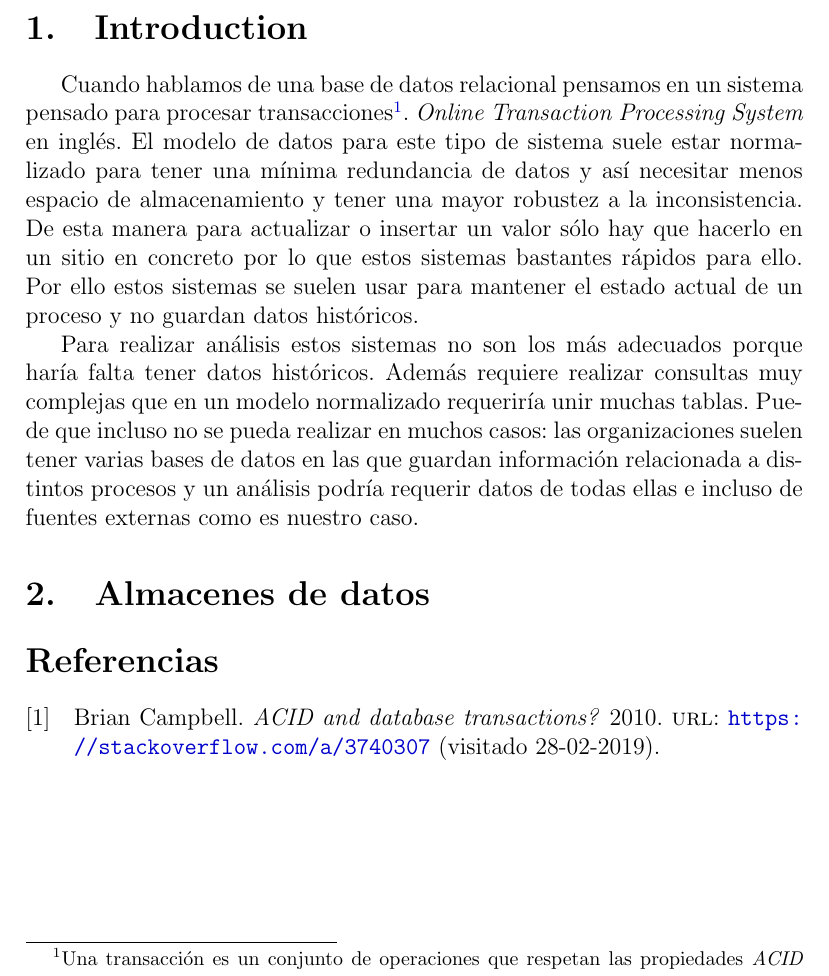
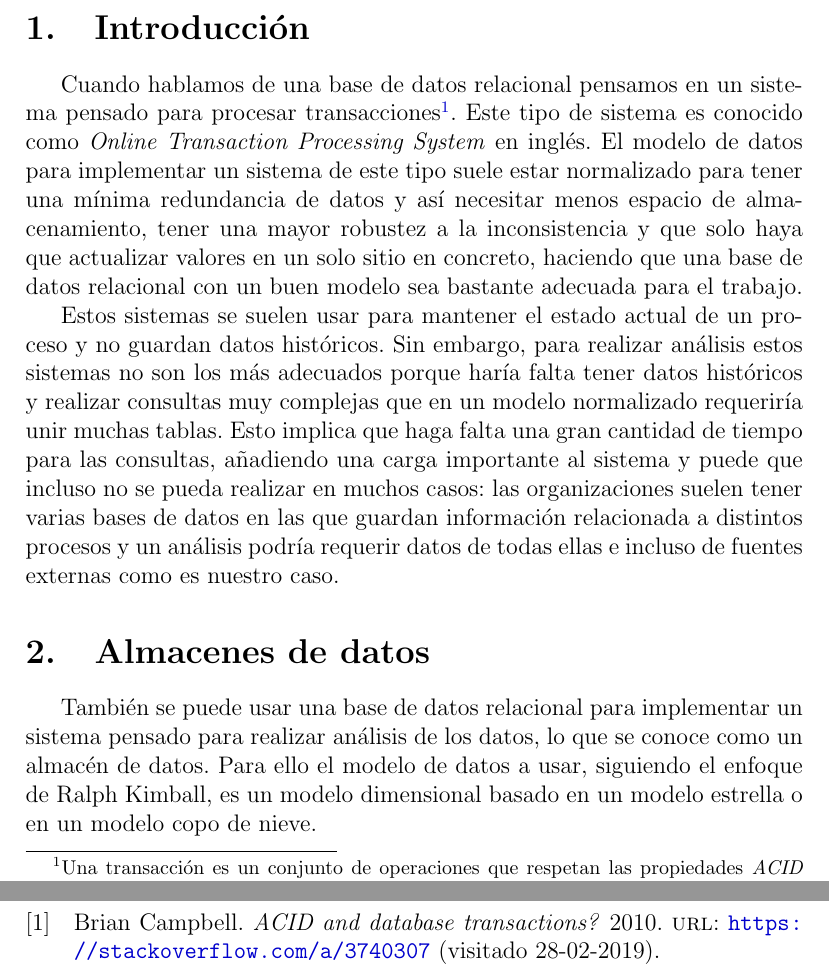
Before and after one commit to carlosdg/AirPollutionForecasting, a LaTeX document (WrittenMaterial/AlmacenesDeDatos.tex): part of page 3 of 3 before the commit and two parts of pages 3 and 4 of 4 after it, the two joined at a grey line, cut at the place of the change. Compiled offline with pdfLaTeX.

Commit message:
Doc: Updated AlmacenesDeDatos.tex
- Updated introduction reprhasing some parts
- Started `Almacenes de datos` section by telling that relational databases can also be used to build systems for data analysis: data warehouses

```diff
--- a/WrittenMaterial/AlmacenesDeDatos.tex
+++ b/WrittenMaterial/AlmacenesDeDatos.tex
@@ -23,14 +23,13 @@
   \tableofcontents
   \pagebreak
 
-  \section{Introduction}
-    % Diferencia entre las bases de datos transaccionales y los almacenes de datos
-    Cuando hablamos de una base de datos relacional pensamos en un sistema pensado para procesar transacciones\footnote{Una transacción es un conjunto de operaciones que respetan las propiedades \textit{ACID (Atomicity, Consistency, Isolation, Durability)}, es decir, se han de realizar de manera que ocurren todas seguidas o no ocurre ninguna, en todo momento respetan las restricciones de la base de dato en todo momento, en caso de haber varias transacciones de manera concurrente el resultado será como si ocurrieran de manera secuencial (los cambios por una no se ve por la otra) y una vez termina una transacción todos los cambios son registrados, no se pierden. \cite{Stackoverflow_AcidAndDatabaseTransactions}}. \textit{Online Transaction Processing System} en inglés.
-    El modelo de datos para este tipo de sistema suele estar normalizado para tener una mínima redundancia de datos y así necesitar menos espacio de almacenamiento y tener una mayor robustez a la inconsistencia. De esta manera para actualizar o insertar un valor sólo hay que hacerlo en un sitio en concreto por lo que estos sistemas bastantes rápidos para ello. Por ello estos sistemas se suelen usar para mantener el estado actual de un proceso y no guardan datos históricos.
+  \section{Introducción}
+    Cuando hablamos de una base de datos relacional pensamos en un sistema pensado para procesar transacciones\footnote{Una transacción es un conjunto de operaciones que respetan las propiedades \textit{ACID (Atomicity, Consistency, Isolation, Durability)}, es decir, se han de realizar de manera que ocurren todas seguidas o no ocurre ninguna, en todo momento respetan las restricciones de la base de dato en todo momento, en caso de haber varias transacciones de manera concurrente el resultado será como si ocurrieran de manera secuencial (los cambios por una no se ve por la otra) y una vez termina una transacción todos los cambios son registrados, no se pierden. \cite{Stackoverflow_AcidAndDatabaseTransactions}}. Este tipo de sistema es conocido como \textit{Online Transaction Processing System} en inglés. El modelo de datos para implementar un sistema de este tipo suele estar normalizado para tener una mínima redundancia de datos y así necesitar menos espacio de almacenamiento, tener una mayor robustez a la inconsistencia y que solo haya que actualizar valores en un solo sitio en concreto, haciendo que una base de datos relacional con un buen modelo sea bastante adecuada para el trabajo.
 
-    Para realizar análisis estos sistemas no son los más adecuados porque haría falta tener datos históricos. Además requiere realizar consultas muy complejas que en un modelo normalizado requeriría unir muchas tablas. Puede que incluso no se pueda realizar en muchos casos: las organizaciones suelen tener varias bases de datos en las que guardan información relacionada a distintos procesos y un análisis podría requerir datos de todas ellas e incluso de fuentes externas como es nuestro caso.
+    Estos sistemas se suelen usar para mantener el estado actual de un proceso y no guardan datos históricos. Sin embargo, para realizar análisis estos sistemas no son los más adecuados porque haría falta tener datos históricos y realizar consultas muy complejas que en un modelo normalizado requeriría unir muchas tablas. Esto implica que haga falta una gran cantidad de tiempo para las consultas, añadiendo una carga importante al sistema y puede que incluso no se pueda realizar en muchos casos: las organizaciones suelen tener varias bases de datos en las que guardan información relacionada a distintos procesos y un análisis podría requerir datos de todas ellas e incluso de fuentes externas como es nuestro caso.
 
   \section{Almacenes de datos}
+    También se puede usar una base de datos relacional para implementar un sistema pensado para realizar análisis de los datos, lo que se conoce como un almacén de datos. Para ello el modelo de datos a usar, siguiendo el enfoque de Ralph Kimball, es un modelo dimensional basado en un modelo estrella o en un modelo copo de nieve.
 
   \printbibliography
 
```
